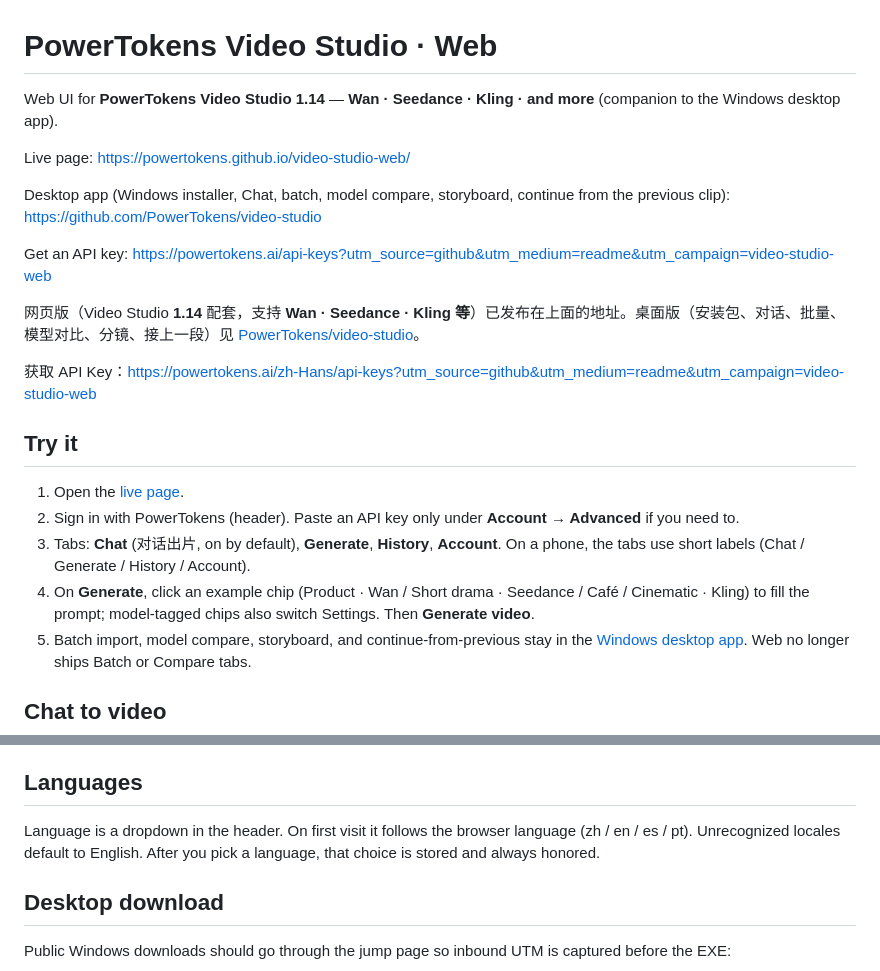
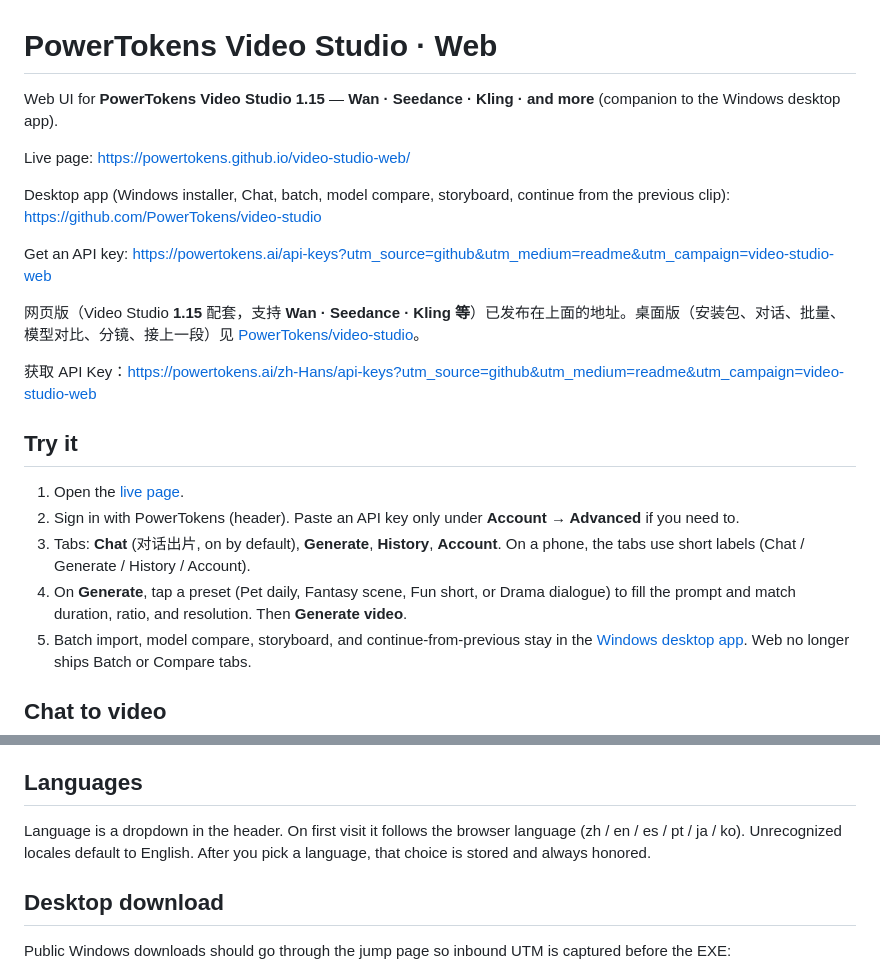
Before and after one commit to PowerTokens/video-studio-web, a Markdown page: README.md, 2 parts joined by grey strips. GitHub-like rendering.

Commit message:
docs: point the web README at desktop 1.15
Update the English and Chinese companion lines, and correct the Generate presets and language list so Try it matches the current tabs.

Co-authored-by: PowerTokens <PowerTokens@users.noreply.github.com>

```diff
--- a/README.md
+++ b/README.md
@@ -1,6 +1,6 @@
 # PowerTokens Video Studio · Web
 
-Web UI for **PowerTokens Video Studio 1.14** — **Wan · Seedance · Kling · and more** (companion to the Windows desktop app).
+Web UI for **PowerTokens Video Studio 1.15** — **Wan · Seedance · Kling · and more** (companion to the Windows desktop app).
 
 Live page: https://powertokens.github.io/video-studio-web/
 
@@ -8,7 +8,7 @@ Desktop app (Windows installer, Chat, batch, model compare, storyboard, continue
 
 Get an API key: https://powertokens.ai/api-keys?utm_source=github&utm_medium=readme&utm_campaign=video-studio-web
 
-网页版（Video Studio **1.14** 配套，支持 **Wan · Seedance · Kling 等**）已发布在上面的地址。桌面版（安装包、对话、批量、模型对比、分镜、接上一段）见 [PowerTokens/video-studio](https://github.com/PowerTokens/video-studio)。
+网页版（Video Studio **1.15** 配套，支持 **Wan · Seedance · Kling 等**）已发布在上面的地址。桌面版（安装包、对话、批量、模型对比、分镜、接上一段）见 [PowerTokens/video-studio](https://github.com/PowerTokens/video-studio)。
 
 获取 API Key：https://powertokens.ai/zh-Hans/api-keys?utm_source=github&utm_medium=readme&utm_campaign=video-studio-web
 
@@ -17,7 +17,7 @@ Get an API key: https://powertokens.ai/api-keys?utm_source=github&utm_medium=rea
 1. Open the [live page](https://powertokens.github.io/video-studio-web/).
 2. Sign in with PowerTokens (header). Paste an API key only under **Account → Advanced** if you need to.
 3. Tabs: **Chat** (对话出片, on by default), **Generate**, **History**, **Account**. On a phone, the tabs use short labels (Chat / Generate / History / Account).
-4. On **Generate**, click an example chip (Product · Wan / Short drama · Seedance / Café / Cinematic · Kling) to fill the prompt; model-tagged chips also switch Settings. Then **Generate video**.
+4. On **Generate**, tap a preset (Pet daily, Fantasy scene, Fun short, or Drama dialogue) to fill the prompt and match duration, ratio, and resolution. Then **Generate video**.
 5. Batch import, model compare, storyboard, and continue-from-previous stay in the [Windows desktop app](https://github.com/PowerTokens/video-studio/releases/latest). Web no longer ships Batch or Compare tabs.
 
 ## Chat to video
@@ -42,7 +42,7 @@ Credits / top-up still open the PowerTokens billing page in the browser (product
 
 ## Languages
 
-Language is a dropdown in the header. On first visit it follows the browser language (zh / en / es / pt). Unrecognized locales default to English. After you pick a language, that choice is stored and always honored.
+Language is a dropdown in the header. On first visit it follows the browser language (zh / en / es / pt / ja / ko). Unrecognized locales default to English. After you pick a language, that choice is stored and always honored.
 
 ## Desktop download
 
```
